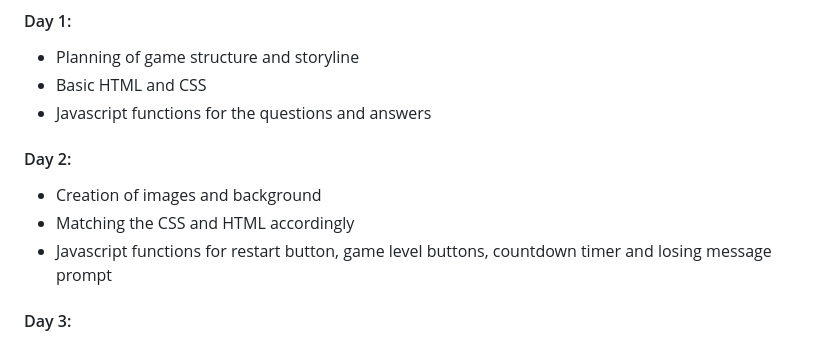
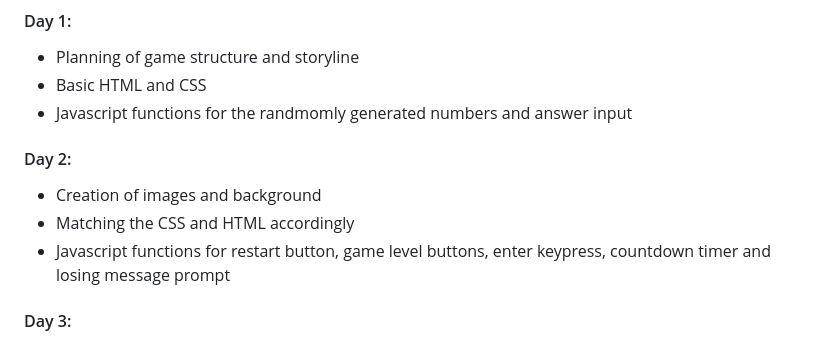
Before and after one commit to roscxn/Math-Quiz, a Markdown page: README.md, the part around the change. Drawn GitHub-style.

```diff
--- a/README.md
+++ b/README.md
@@ -46,12 +46,12 @@ Hello there, welcome to my page! As a math tutor, I have always wanted to create
 #### Day 1:
 * Planning of game structure and storyline
 * Basic HTML and CSS
-* Javascript functions for the questions and answers
+* Javascript functions for the randmomly generated numbers and answer input
 
 #### Day 2:
 * Creation of images and background
 * Matching the CSS and HTML accordingly
-* Javascript functions for restart button, game level buttons, countdown timer and losing message prompt
+* Javascript functions for restart button, game level buttons, enter keypress, countdown timer and losing message prompt
 
 #### Day 3:
 * Javascript functions on winning conditions
```
